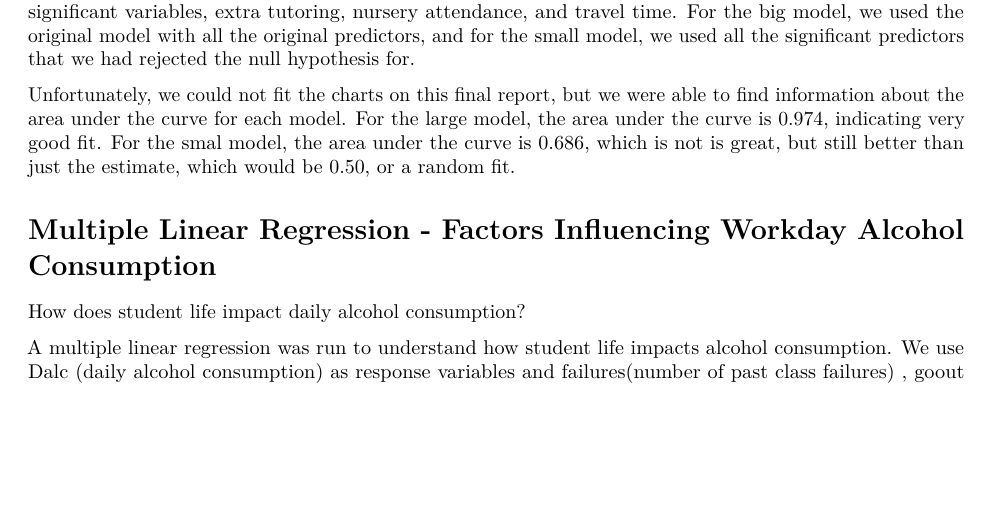
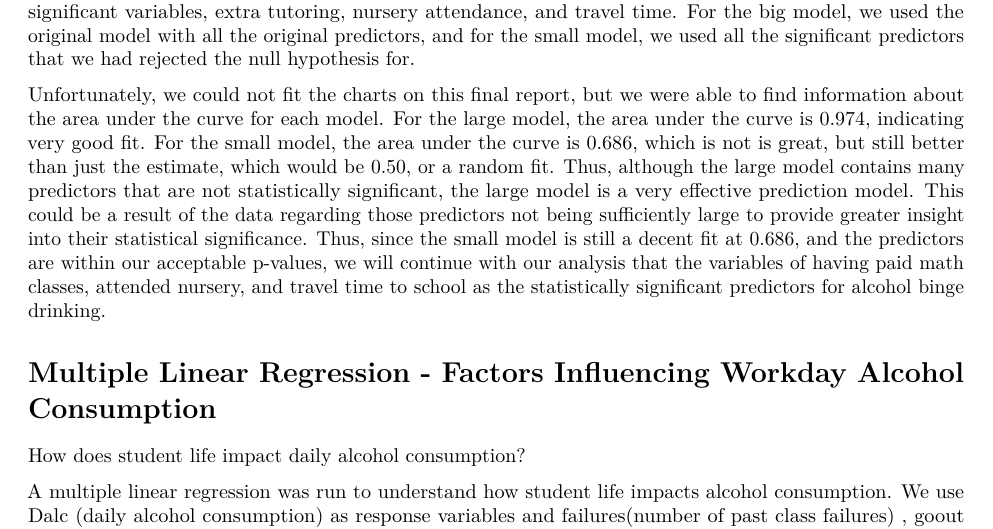
Before and after one commit to STA198F2021/save-the-best-for-last, an R Markdown document (final report/finalreport_template.Rmd): part of page 4 of 8, cut so that both start at the same text, the shorter picture padded with empty space. The pictures show the output file final report/finalreport_template.pdf that the author committed with the source.

Commit message:
logit fit done

````diff
--- a/final report/finalreport_template.Rmd
+++ b/final report/finalreport_template.Rmd
@@ -151,7 +151,7 @@ binger_pred %>%
 binger_pred1 %>%
   roc_auc(truth = binger, .pred_Yes, event_level = "second")
 ```
-Unfortunately, we could not fit the charts on this final report, but we were able to find information about the area under the curve for each model. For the large model, the area under the curve is 0.974, indicating very good fit. For the smal model, the area under the curve is 0.686, which is not is great, but still better than just the estimate, which would be 0.50, or a random fit.
+Unfortunately, we could not fit the charts on this final report, but we were able to find information about the area under the curve for each model. For the large model, the area under the curve is 0.974, indicating very good fit. For the small model, the area under the curve is 0.686, which is not is great, but still better than just the estimate, which would be 0.50, or a random fit. Thus, although the large model contains many predictors that are not statistically significant, the large model is a very effective prediction model. This could be a result of the data regarding those predictors not being sufficiently large to provide greater insight into their statistical significance. Thus, since the small model is still a decent fit at 0.686, and the predictors are within our acceptable p-values, we will continue with our analysis that the variables of having paid math classes, attended nursery, and travel time to school as the statistically significant predictors for alcohol binge drinking.
 
 # Multiple Linear Regression - Factors Influencing Workday Alcohol Consumption
 How does student life impact daily alcohol consumption?
````
Also changed, not shown: final report/finalreport_template.pdf.
